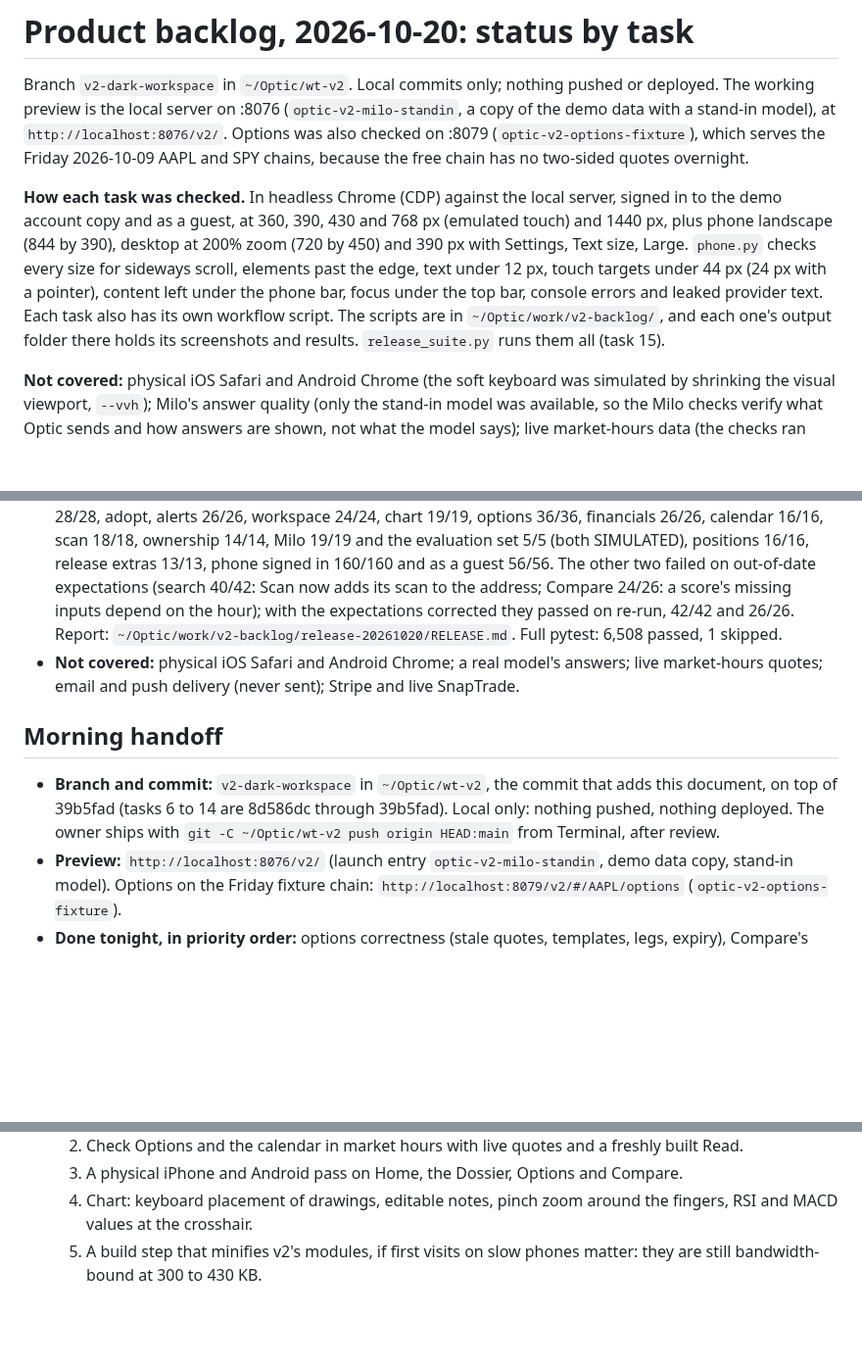
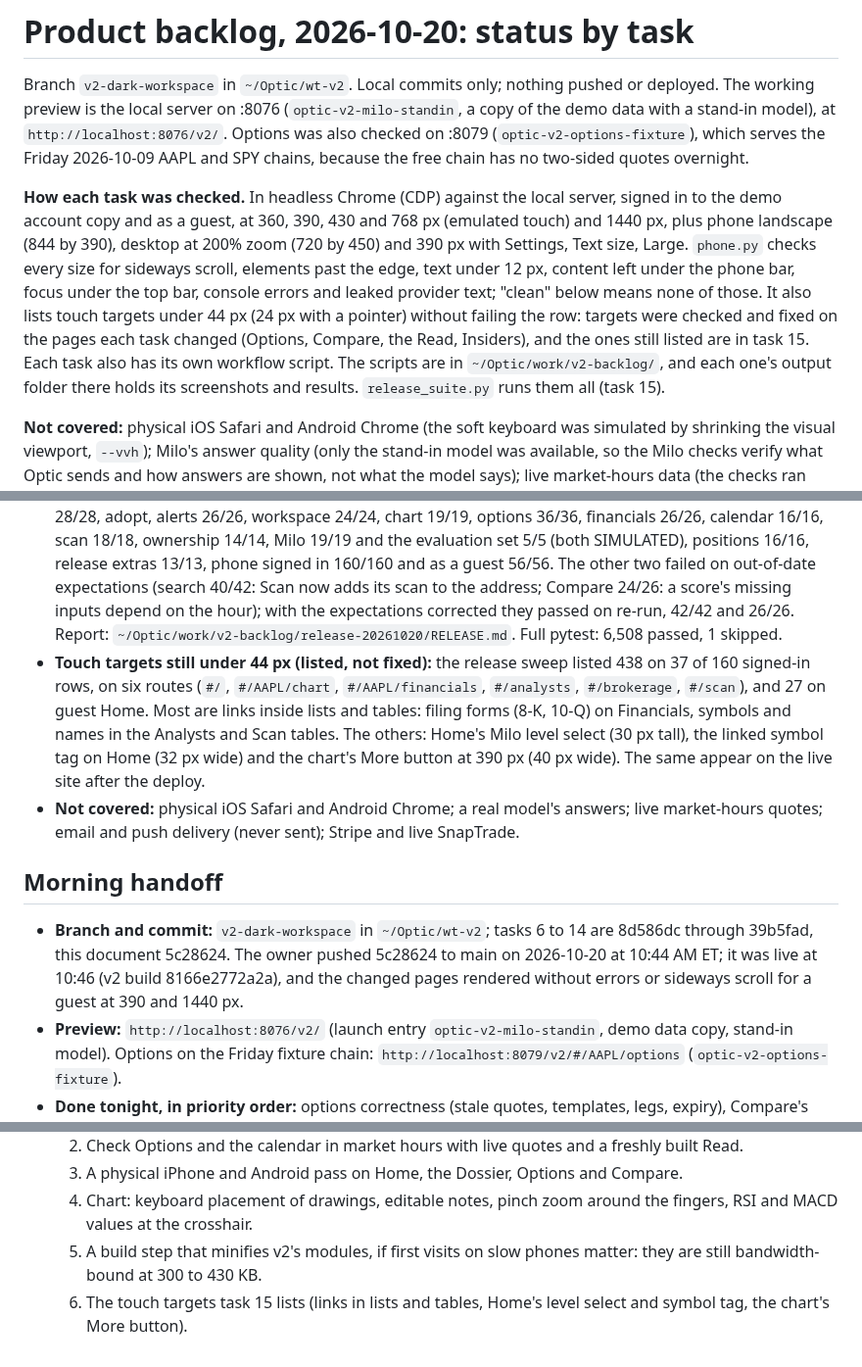
Before and after one commit to alexyazji2-boop/optic, a Markdown page: docs/frontend-v2/BACKLOG-2026-10-20.md, 3 parts joined by grey strips. Shown at 98% size. Rendered like a GitHub page; blank space fills up the shorter version.

Commit message:
Backlog doc: what "clean" covers, the touch targets still listed, the deploy
phone.py lists touch targets under 44 px without failing a row, so "clean" in the status doc
now says what it covers, and task 15 lists the targets the release sweep still found: 438 on
37 of 160 signed-in rows across six routes (mostly links in lists and tables) and 27 on guest
Home (the Milo level select, the linked symbol tag), plus the chart's More button at 390 px.
The handoff records the owner's push of 5c28624 to main (live at 10:46 AM ET, v2 build
8166e2772a2a) and the guest render of the changed pages afterwards.

Co-Authored-By: Claude Opus 5.5 <noreply@anthropic.com>

```diff
--- a/docs/frontend-v2/BACKLOG-2026-10-20.md
+++ b/docs/frontend-v2/BACKLOG-2026-10-20.md
@@ -2,7 +2,7 @@
 
 Branch `v2-dark-workspace` in `~/Optic/wt-v2`. Local commits only; nothing pushed or deployed. The working preview is the local server on :8076 (`optic-v2-milo-standin`, a copy of the demo data with a stand-in model), at `http://localhost:8076/v2/`. Options was also checked on :8079 (`optic-v2-options-fixture`), which serves the Friday 2026-10-09 AAPL and SPY chains, because the free chain has no two-sided quotes overnight.
 
-**How each task was checked.** In headless Chrome (CDP) against the local server, signed in to the demo account copy and as a guest, at 360, 390, 430 and 768 px (emulated touch) and 1440 px, plus phone landscape (844 by 390), desktop at 200% zoom (720 by 450) and 390 px with Settings, Text size, Large. `phone.py` checks every size for sideways scroll, elements past the edge, text under 12 px, touch targets under 44 px (24 px with a pointer), content left under the phone bar, focus under the top bar, console errors and leaked provider text. Each task also has its own workflow script. The scripts are in `~/Optic/work/v2-backlog/`, and each one's output folder there holds its screenshots and results. `release_suite.py` runs them all (task 15).
+**How each task was checked.** In headless Chrome (CDP) against the local server, signed in to the demo account copy and as a guest, at 360, 390, 430 and 768 px (emulated touch) and 1440 px, plus phone landscape (844 by 390), desktop at 200% zoom (720 by 450) and 390 px with Settings, Text size, Large. `phone.py` checks every size for sideways scroll, elements past the edge, text under 12 px, content left under the phone bar, focus under the top bar, console errors and leaked provider text; "clean" below means none of those. It also lists touch targets under 44 px (24 px with a pointer) without failing the row: targets were checked and fixed on the pages each task changed (Options, Compare, the Read, Insiders), and the ones still listed are in task 15. Each task also has its own workflow script. The scripts are in `~/Optic/work/v2-backlog/`, and each one's output folder there holds its screenshots and results. `release_suite.py` runs them all (task 15).
 
 **Not covered:** physical iOS Safari and Android Chrome (the soft keyboard was simulated by shrinking the visual viewport, `--vvh`); Milo's answer quality (only the stand-in model was available, so the Milo checks verify what Optic sends and how answers are shown, not what the model says); live market-hours data (the checks ran overnight, 2:00 to 7:30 AM ET; Options used the Friday fixture chain and the calendar a captured Read).
 
@@ -111,10 +111,11 @@ Measured first, on this Mac against :8076, desktop and a throttled phone (150 ms
 - **What it is:** `~/Optic/work/v2-backlog/release_suite.py` runs every workflow check in order against the local servers and writes `RELEASE.md` and `release.json` (`--quick` runs the workflow checks at 390 and 1440 only). `README.md` beside it lists every script and how to start the two servers. It covers guest and signed-in states; a stock, an ETF and an index; a populated account and a new guest's empty one; loading, failure (a 503 on the Dossier's snapshot, Compare and the Read) and recovery with Try again; every in-app link on the main pages followed; keyboard focus on the first 40 stops of 15 pages (never on a hidden control, always a visible ring); and `phone.py` on 20 routes signed in and 7 as a guest at all eight sizes, including 200% zoom and Large text.
 - **Fixed because of it:** the Retirement chart and Optic Portfolio's cards on a phone on its side (task 13); the Read's sub-tab chips and ticker links under 44 px (task 9); Compare's four-name table 20 px wide at 360 px (task 7). Check expectations brought up to date: Scan writes its chosen scan into the address (task 10), and how many inputs a Compare score lacks depends on the hour.
 - **Run (2026-10-20, 7:45 to 9:40 AM ET, quick):** 17 of 19 checks passed at once: navigation 28/28, watchlists 28/28, adopt, alerts 26/26, workspace 24/24, chart 19/19, options 36/36, financials 26/26, calendar 16/16, scan 18/18, ownership 14/14, Milo 19/19 and the evaluation set 5/5 (both SIMULATED), positions 16/16, release extras 13/13, phone signed in 160/160 and as a guest 56/56. The other two failed on out-of-date expectations (search 40/42: Scan now adds its scan to the address; Compare 24/26: a score's missing inputs depend on the hour); with the expectations corrected they passed on re-run, 42/42 and 26/26. Report: `~/Optic/work/v2-backlog/release-20261020/RELEASE.md`. Full pytest: 6,508 passed, 1 skipped.
+- **Touch targets still under 44 px (listed, not fixed):** the release sweep listed 438 on 37 of 160 signed-in rows, on six routes (`#/`, `#/AAPL/chart`, `#/AAPL/financials`, `#/analysts`, `#/brokerage`, `#/scan`), and 27 on guest Home. Most are links inside lists and tables: filing forms (8-K, 10-Q) on Financials, symbols and names in the Analysts and Scan tables. The others: Home's Milo level select (30 px tall), the linked symbol tag on Home (32 px wide) and the chart's More button at 390 px (40 px wide). The same appear on the live site after the deploy.
 - **Not covered:** physical iOS Safari and Android Chrome; a real model's answers; live market-hours quotes; email and push delivery (never sent); Stripe and live SnapTrade.
 
 ## Morning handoff
-- **Branch and commit:** `v2-dark-workspace` in `~/Optic/wt-v2`, the commit that adds this document, on top of 39b5fad (tasks 6 to 14 are 8d586dc through 39b5fad). Local only: nothing pushed, nothing deployed. The owner ships with `git -C ~/Optic/wt-v2 push origin HEAD:main` from Terminal, after review.
+- **Branch and commit:** `v2-dark-workspace` in `~/Optic/wt-v2`; tasks 6 to 14 are 8d586dc through 39b5fad, this document 5c28624. The owner pushed 5c28624 to main on 2026-10-20 at 10:44 AM ET; it was live at 10:46 (v2 build 8166e2772a2a), and the changed pages rendered without errors or sideways scroll for a guest at 390 and 1440 px.
 - **Preview:** `http://localhost:8076/v2/` (launch entry `optic-v2-milo-standin`, demo data copy, stand-in model). Options on the Friday fixture chain: `http://localhost:8079/v2/#/AAPL/options` (`optic-v2-options-fixture`).
 - **Done tonight, in priority order:** options correctness (stale quotes, templates, legs, expiry), Compare's one tie rule and honest windows, fiscal periods and one beat rule across Financials and Earnings, the calendar's released-or-due timeline, insider direction from open-market trades with amendments paired, Milo answers labelled by symbol, Paper Desk marks with times, pages loaded on demand and a memory leak fixed, the release suite.
 - **Shared with Classic (backend):** the insider six-month reading (now open-market only), the earnings beat rule and statement aliases, fiscal labels, the analysis endpoint's refusals and quote flags, below-intrinsic quotes, Compare's leaders and tie rule. Classic reads the same payloads.
@@ -124,3 +125,4 @@ Measured first, on this Mac against :8076, desktop and a throttled phone (150 ms
   3. A physical iPhone and Android pass on Home, the Dossier, Options and Compare.
   4. Chart: keyboard placement of drawings, editable notes, pinch zoom around the fingers, RSI and MACD values at the crosshair.
   5. A build step that minifies v2's modules, if first visits on slow phones matter: they are still bandwidth-bound at 300 to 430 KB.
+  6. The touch targets task 15 lists (links in lists and tables, Home's level select and symbol tag, the chart's More button).
```
